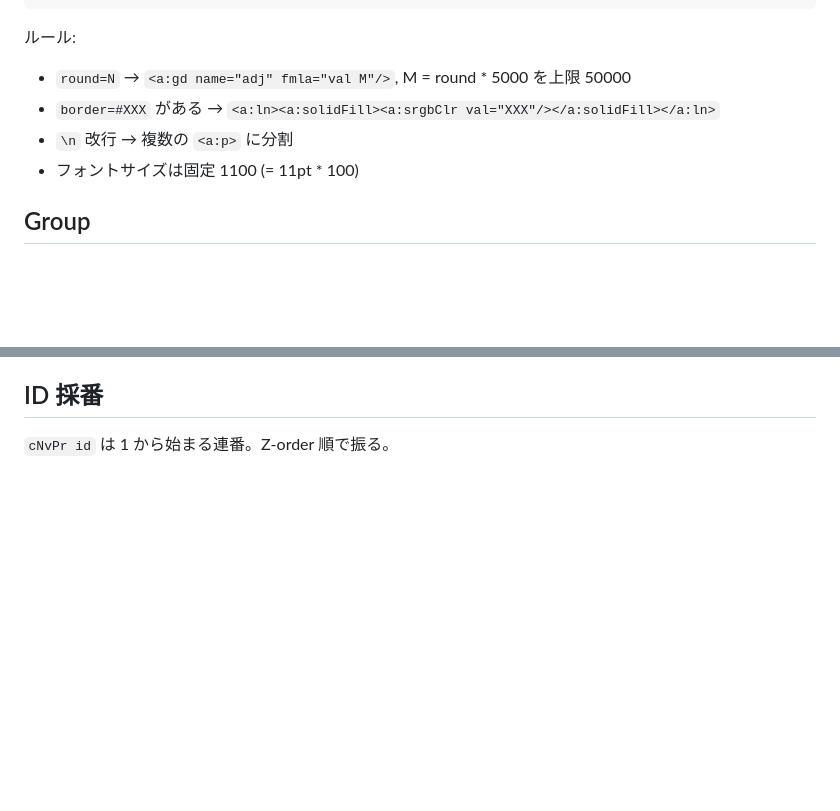
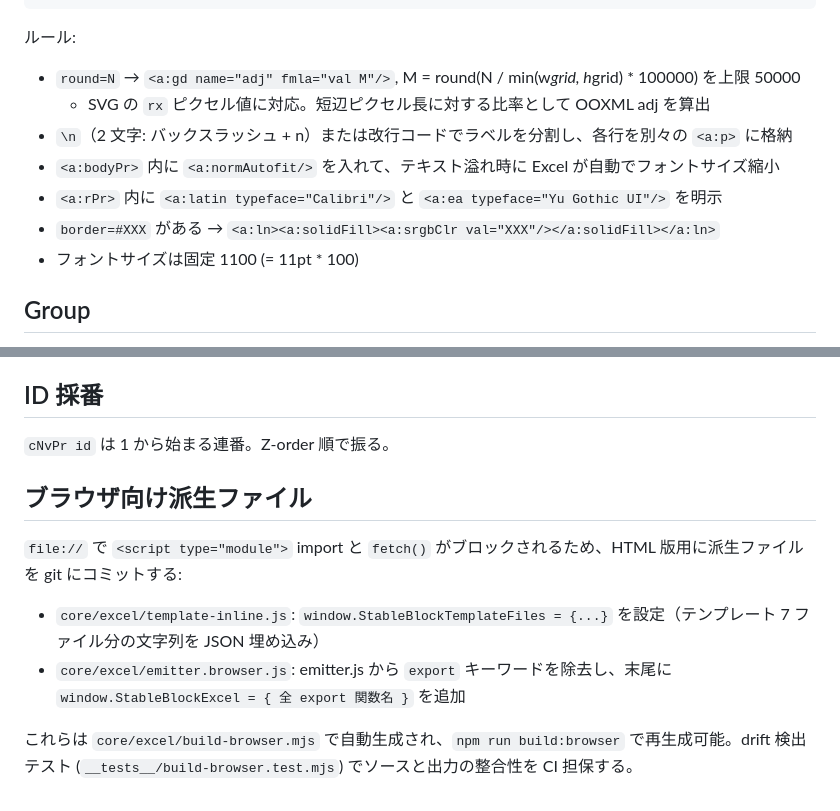
Before and after one commit to KawanoMomo/StableBlock, a Markdown page: core/excel/xlsx-emit-spec.md, 2 parts joined by grey strips. Drawn GitHub-style; blank space fills up the shorter version.

Commit message:
docs(excel-spec): update Block/Group/Connection rules with font, autoFit, pixel-based adj

````diff
--- a/core/excel/xlsx-emit-spec.md
+++ b/core/excel/xlsx-emit-spec.md
@@ -54,9 +54,12 @@ Emit:
 ```
 
 ルール:
-- `round=N` → `<a:gd name="adj" fmla="val M"/>`, M = round * 5000 を上限 50000
+- `round=N` → `<a:gd name="adj" fmla="val M"/>`, M = round(N / min(w*grid, h*grid) * 100000) を上限 50000
+  - SVG の `rx` ピクセル値に対応。短辺ピクセル長に対する比率として OOXML adj を算出
+- `\n`（2 文字: バックスラッシュ + n）または改行コードでラベルを分割し、各行を別々の `<a:p>` に格納
+- `<a:bodyPr>` 内に `<a:normAutofit/>` を入れて、テキスト溢れ時に Excel が自動でフォントサイズ縮小
+- `<a:rPr>` 内に `<a:latin typeface="Calibri"/>` と `<a:ea typeface="Yu Gothic UI"/>` を明示
 - `border=#XXX` がある → `<a:ln><a:solidFill><a:srgbClr val="XXX"/></a:solidFill></a:ln>`
-- `\n` 改行 → 複数の `<a:p>` に分割
 - フォントサイズは固定 1100 (= 11pt * 100)
 
 ## Group
@@ -185,3 +188,12 @@ DSL: `ui -> core "request"`
 
 ## ID 採番
 `cNvPr id` は 1 から始まる連番。Z-order 順で振る。
+
+## ブラウザ向け派生ファイル
+
+`file://` で `<script type="module">` import と `fetch()` がブロックされるため、HTML 版用に派生ファイルを git にコミットする:
+
+- `core/excel/template-inline.js`: `window.StableBlockTemplateFiles = {...}` を設定（テンプレート 7 ファイル分の文字列を JSON 埋め込み）
+- `core/excel/emitter.browser.js`: emitter.js から `export` キーワードを除去し、末尾に `window.StableBlockExcel = { 全 export 関数名 }` を追加
+
+これらは `core/excel/build-browser.mjs` で自動生成され、`npm run build:browser` で再生成可能。drift 検出テスト (`__tests__/build-browser.test.mjs`) でソースと出力の整合性を CI 担保する。
````
Also changed, not shown: other parts of core/excel/xlsx-emit-spec.md (+4 -4 lines).
